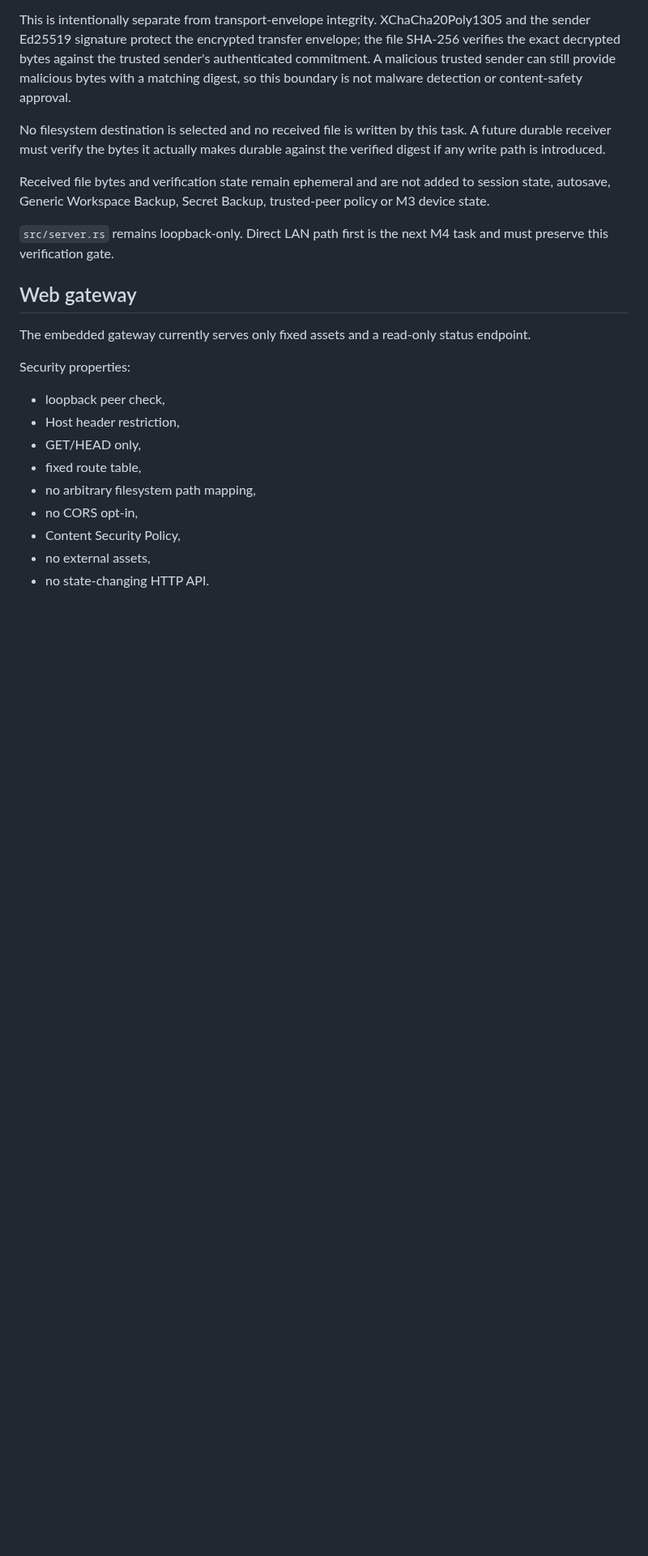
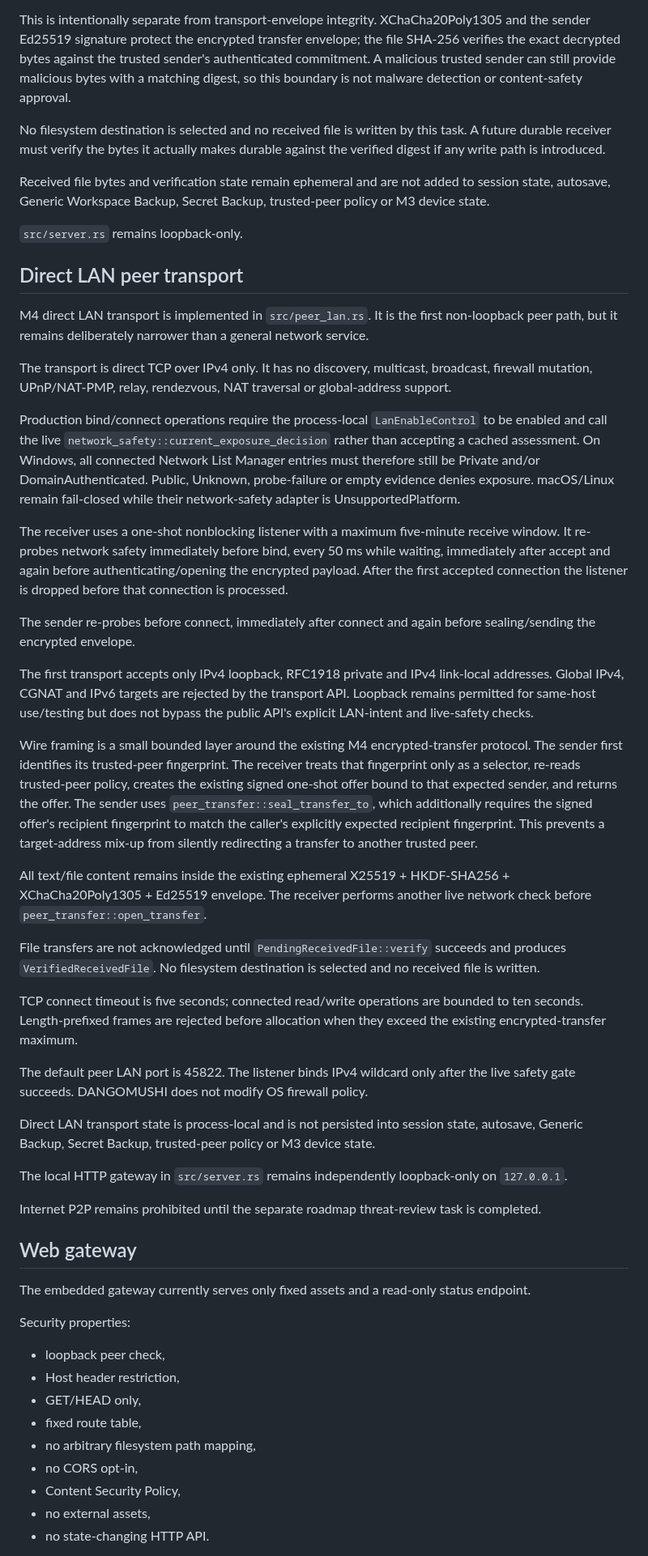
Before and after one commit to E20C1/dangomushi-usb, a Markdown page: docs/ARCHITECTURE.md, the part around the change. Shown at 81% size. Drawn GitHub-style; blank space fills up the shorter version.

Commit message:
docs: add direct LAN peer transport architecture

```diff
--- a/docs/ARCHITECTURE.md
+++ b/docs/ARCHITECTURE.md
@@ -420,7 +420,37 @@ No filesystem destination is selected and no received file is written by this ta
 
 Received file bytes and verification state remain ephemeral and are not added to session state, autosave, Generic Workspace Backup, Secret Backup, trusted-peer policy or M3 device state.
 
-`src/server.rs` remains loopback-only. Direct LAN path first is the next M4 task and must preserve this verification gate.
+`src/server.rs` remains loopback-only.
+
+## Direct LAN peer transport
+
+M4 direct LAN transport is implemented in `src/peer_lan.rs`. It is the first non-loopback peer path, but it remains deliberately narrower than a general network service.
+
+The transport is direct TCP over IPv4 only. It has no discovery, multicast, broadcast, firewall mutation, UPnP/NAT-PMP, relay, rendezvous, NAT traversal or global-address support.
+
+Production bind/connect operations require the process-local `LanEnableControl` to be enabled and call the live `network_safety::current_exposure_decision` rather than accepting a cached assessment. On Windows, all connected Network List Manager entries must therefore still be Private and/or DomainAuthenticated. Public, Unknown, probe-failure or empty evidence denies exposure. macOS/Linux remain fail-closed while their network-safety adapter is UnsupportedPlatform.
+
+The receiver uses a one-shot nonblocking listener with a maximum five-minute receive window. It re-probes network safety immediately before bind, every 50 ms while waiting, immediately after accept and again before authenticating/opening the encrypted payload. After the first accepted connection the listener is dropped before that connection is processed.
+
+The sender re-probes before connect, immediately after connect and again before sealing/sending the encrypted envelope.
+
+The first transport accepts only IPv4 loopback, RFC1918 private and IPv4 link-local addresses. Global IPv4, CGNAT and IPv6 targets are rejected by the transport API. Loopback remains permitted for same-host use/testing but does not bypass the public API's explicit LAN-intent and live-safety checks.
+
+Wire framing is a small bounded layer around the existing M4 encrypted-transfer protocol. The sender first identifies its trusted-peer fingerprint. The receiver treats that fingerprint only as a selector, re-reads trusted-peer policy, creates the existing signed one-shot offer bound to that expected sender, and returns the offer. The sender uses `peer_transfer::seal_transfer_to`, which additionally requires the signed offer's recipient fingerprint to match the caller's explicitly expected recipient fingerprint. This prevents a target-address mix-up from silently redirecting a transfer to another trusted peer.
+
+All text/file content remains inside the existing ephemeral X25519 + HKDF-SHA256 + XChaCha20Poly1305 + Ed25519 envelope. The receiver performs another live network check before `peer_transfer::open_transfer`.
+
+File transfers are not acknowledged until `PendingReceivedFile::verify` succeeds and produces `VerifiedReceivedFile`. No filesystem destination is selected and no received file is written.
+
+TCP connect timeout is five seconds; connected read/write operations are bounded to ten seconds. Length-prefixed frames are rejected before allocation when they exceed the existing encrypted-transfer maximum.
+
+The default peer LAN port is 45822. The listener binds IPv4 wildcard only after the live safety gate succeeds. DANGOMUSHI does not modify OS firewall policy.
+
+Direct LAN transport state is process-local and is not persisted into session state, autosave, Generic Backup, Secret Backup, trusted-peer policy or M3 device state.
+
+The local HTTP gateway in `src/server.rs` remains independently loopback-only on `127.0.0.1`.
+
+Internet P2P remains prohibited until the separate roadmap threat-review task is completed.
 
 ## Web gateway
 
```
